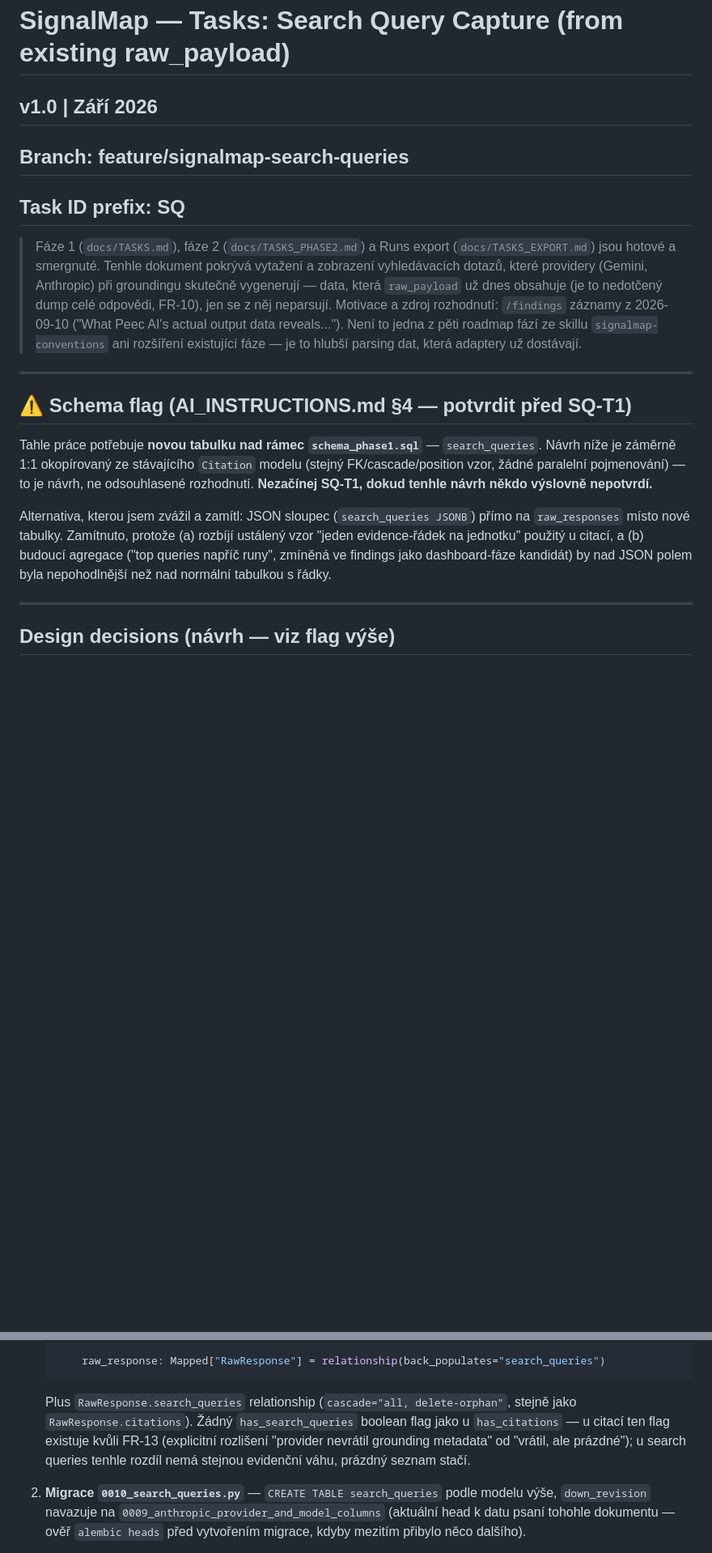
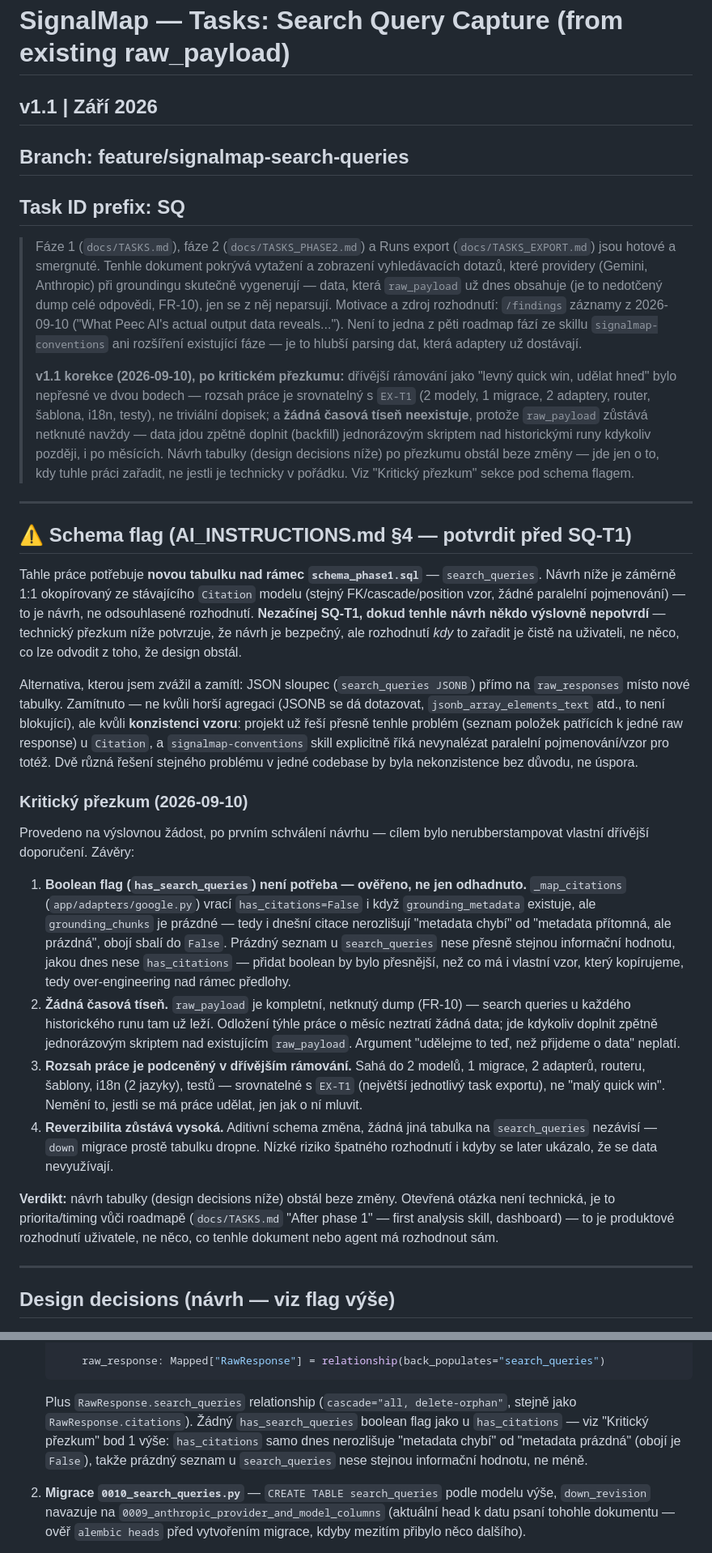
Before and after one commit to jirkalla/SignalMap, a Markdown page: docs/TASKS_SEARCH_QUERIES.md, 2 parts joined by grey strips. Shown at 81% size. GitHub-like rendering; blank space fills up the shorter version.

Commit message:
docs(search-queries): correct urgency/scope framing after critical re-review
docs(search-queries): correct urgency/scope framing after critical re-review

````diff
--- a/docs/TASKS_SEARCH_QUERIES.md
+++ b/docs/TASKS_SEARCH_QUERIES.md
@@ -1,6 +1,6 @@
 # SignalMap — Tasks: Search Query Capture (from existing raw_payload)
 
-## v1.0 | Září 2026
+## v1.1 | Září 2026
 ## Branch: feature/signalmap-search-queries
 ## Task ID prefix: SQ
 
@@ -13,6 +13,17 @@
 > ("What Peec AI's actual output data reveals..."). Není to jedna z pěti
 > roadmap fází ze skillu `signalmap-conventions` ani rozšíření existující
 > fáze — je to hlubší parsing dat, která adaptery už dostávají.
+>
+> **v1.1 korekce (2026-09-10), po kritickém přezkumu:** dřívější rámování
+> jako "levný quick win, udělat hned" bylo nepřesné ve dvou bodech —
+> rozsah práce je srovnatelný s `EX-T1` (2 modely, 1 migrace, 2 adaptery,
+> router, šablona, i18n, testy), ne triviální dopisek; a **žádná časová
+> tíseň neexistuje**, protože `raw_payload` zůstává netknuté navždy — data
+> jdou zpětně doplnit (backfill) jednorázovým skriptem nad historickými
+> runy kdykoliv později, i po měsících. Návrh tabulky (design decisions
+> níže) po přezkumu obstál beze změny — jde jen o to, kdy tuhle práci
+> zařadit, ne jestli je technicky v pořádku. Viz "Kritický přezkum" sekce
+> pod schema flagem.
 
 ---
 
@@ -22,14 +33,52 @@ Tahle práce potřebuje **novou tabulku nad rámec `schema_phase1.sql`** —
 `search_queries`. Návrh níže je záměrně 1:1 okopírovaný ze stávajícího
 `Citation` modelu (stejný FK/cascade/position vzor, žádné paralelní
 pojmenování) — to je návrh, ne odsouhlasené rozhodnutí. **Nezačínej SQ-T1,
-dokud tenhle návrh někdo výslovně nepotvrdí.**
+dokud tenhle návrh někdo výslovně nepotvrdí** — technický přezkum níže
+potvrzuje, že návrh je bezpečný, ale rozhodnutí *kdy* to zařadit je čistě
+na uživateli, ne něco, co lze odvodit z toho, že design obstál.
 
 Alternativa, kterou jsem zvážil a zamítl: JSON sloupec (`search_queries
-JSONB`) přímo na `raw_responses` místo nové tabulky. Zamítnuto, protože (a)
-rozbíjí ustálený vzor "jeden evidence-řádek na jednotku" použitý u citací,
-a (b) budoucí agregace ("top queries napříč runy", zmíněná ve findings jako
-dashboard-fáze kandidát) by nad JSON polem byla nepohodlnější než nad
-normální tabulkou s řádky.
+JSONB`) přímo na `raw_responses` místo nové tabulky. Zamítnuto — ne kvůli
+horší agregaci (JSONB se dá dotazovat, `jsonb_array_elements_text` atd.,
+to není blokující), ale kvůli **konzistenci vzoru**: projekt už řeší
+přesně tenhle problém (seznam položek patřících k jedné raw response) u
+`Citation`, a `signalmap-conventions` skill explicitně říká nevynalézat
+paralelní pojmenování/vzor pro totéž. Dvě různá řešení stejného problému
+v jedné codebase by byla nekonzistence bez důvodu, ne úspora.
+
+### Kritický přezkum (2026-09-10)
+
+Provedeno na výslovnou žádost, po prvním schválení návrhu — cílem bylo
+nerubberstampovat vlastní dřívější doporučení. Závěry:
+
+1. **Boolean flag (`has_search_queries`) není potřeba — ověřeno, ne jen
+   odhadnuto.** `_map_citations` (`app/adapters/google.py`) vrací
+   `has_citations=False` i když `grounding_metadata` existuje, ale
+   `grounding_chunks` je prázdné — tedy i dnešní citace nerozlišují
+   "metadata chybí" od "metadata přítomná, ale prázdná", obojí sbalí do
+   `False`. Prázdný seznam u `search_queries` nese přesně stejnou
+   informační hodnotu, jakou dnes nese `has_citations` — přidat boolean
+   by bylo přesnější, než co má i vlastní vzor, který kopírujeme, tedy
+   over-engineering nad rámec předlohy.
+2. **Žádná časová tíseň.** `raw_payload` je kompletní, netknutý dump
+   (FR-10) — search queries u každého historického runu tam už leží.
+   Odložení týhle práce o měsíc neztratí žádná data; jde kdykoliv doplnit
+   zpětně jednorázovým skriptem nad existujícím `raw_payload`. Argument
+   "udělejme to teď, než přijdeme o data" neplatí.
+3. **Rozsah práce je podceněný v dřívějším rámování.** Sahá do 2 modelů,
+   1 migrace, 2 adapterů, routeru, šablony, i18n (2 jazyky), testů —
+   srovnatelné s `EX-T1` (největší jednotlivý task exportu), ne "malý
+   quick win". Nemění to, jestli se má práce udělat, jen jak o ní mluvit.
+4. **Reverzibilita zůstává vysoká.** Aditivní schema změna, žádná jiná
+   tabulka na `search_queries` nezávisí — `down` migrace prostě tabulku
+   dropne. Nízké riziko špatného rozhodnutí i kdyby se later ukázalo, že
+   se data nevyužívají.
+
+**Verdikt:** návrh tabulky (design decisions níže) obstál beze změny.
+Otevřená otázka není technická, je to priorita/timing vůči roadmapě
+(`docs/TASKS.md` "After phase 1" — first analysis skill, dashboard) —
+to je produktové rozhodnutí uživatele, ne něco, co tenhle dokument nebo
+agent má rozhodnout sám.
 
 ---
 
@@ -54,10 +103,10 @@ normální tabulkou s řádky.
    ```
    Plus `RawResponse.search_queries` relationship (`cascade="all, delete-orphan"`,
    stejně jako `RawResponse.citations`). Žádný `has_search_queries` boolean
-   flag jako u `has_citations` — u citací ten flag existuje kvůli FR-13
-   (explicitní rozlišení "provider nevrátil grounding metadata" od "vrátil,
-   ale prázdné"); u search queries tenhle rozdíl nemá stejnou evidenční váhu,
-   prázdný seznam stačí.
+   flag jako u `has_citations` — viz "Kritický přezkum" bod 1 výše:
+   `has_citations` samo dnes nerozlišuje "metadata chybí" od "metadata
+   prázdná" (obojí je `False`), takže prázdný seznam u `search_queries`
+   nese stejnou informační hodnotu, ne méně.
 2. **Migrace `0010_search_queries.py`** — `CREATE TABLE search_queries`
    podle modelu výše, `down_revision` navazuje na `0009_anthropic_provider_and_model_columns`
    (aktuální head k datu psaní tohohle dokumentu — ověř `alembic heads`
````
